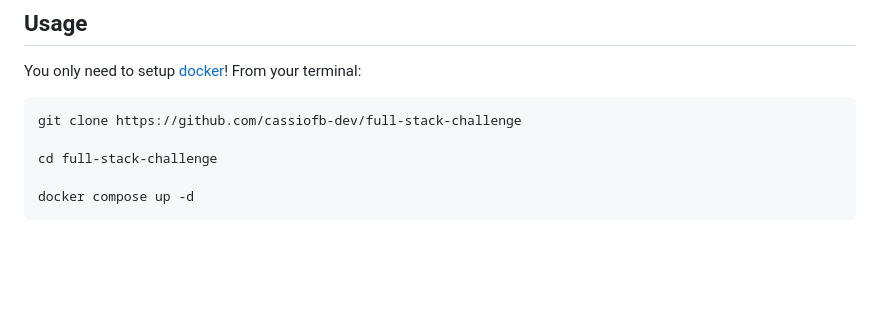
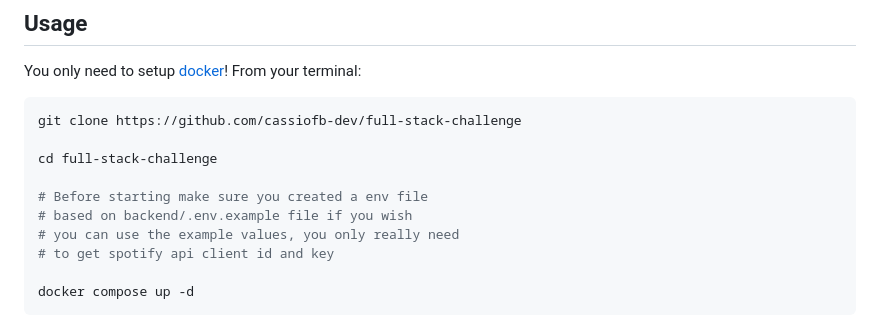
Before and after one commit to ONErpm-Lab/full-stack-challenge, a Markdown page: README.md, the part around the change. GitHub-like rendering; blank space fills up the shorter version.

Commit message:
chore: write dotenv reminder

````diff
--- a/README.md
+++ b/README.md
@@ -63,6 +63,11 @@ You only need to setup [docker](https://www.docker.com/)! From your terminal:
 git clone https://github.com/cassiofb-dev/full-stack-challenge
 
 cd full-stack-challenge
+
+# Before starting make sure you created a env file
+# based on backend/.env.example file if you wish
+# you can use the example values, you only really need
+# to get spotify api client id and key
 
 docker compose up -d
 ```
````
